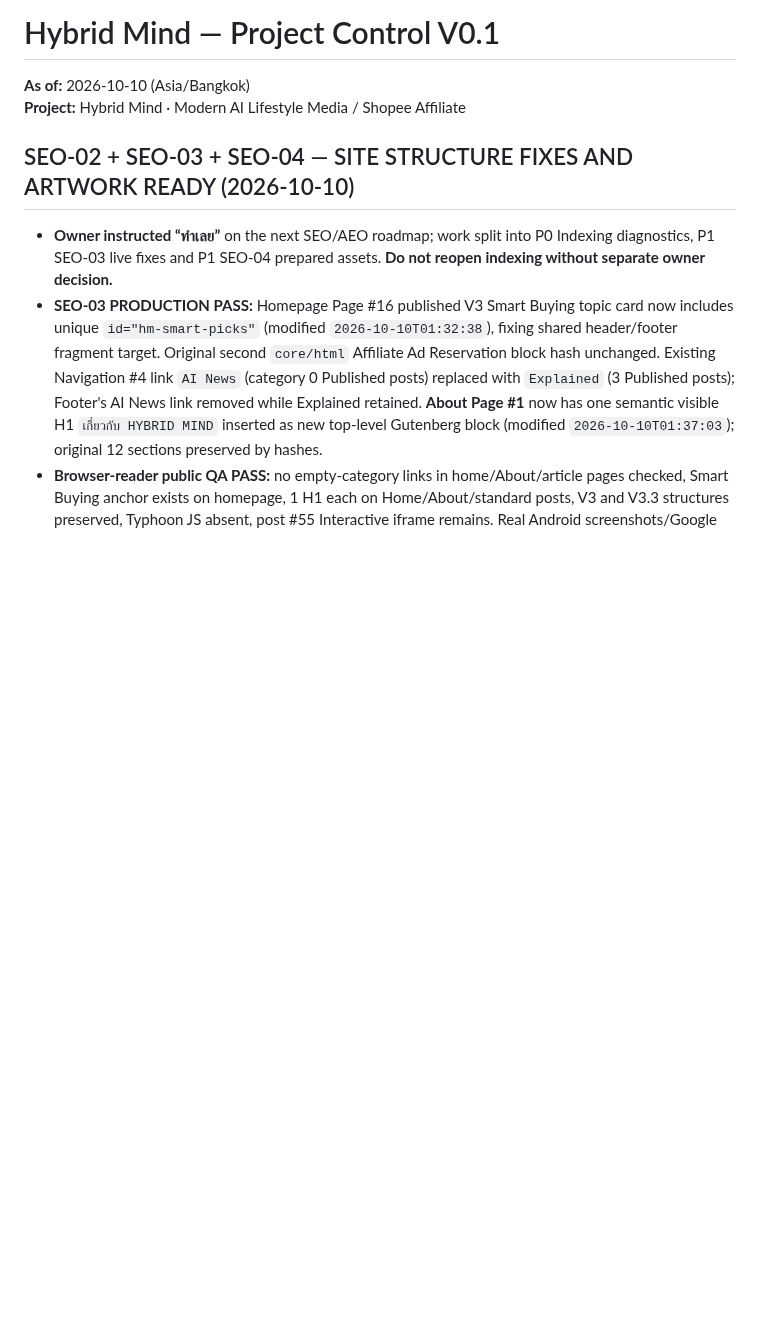
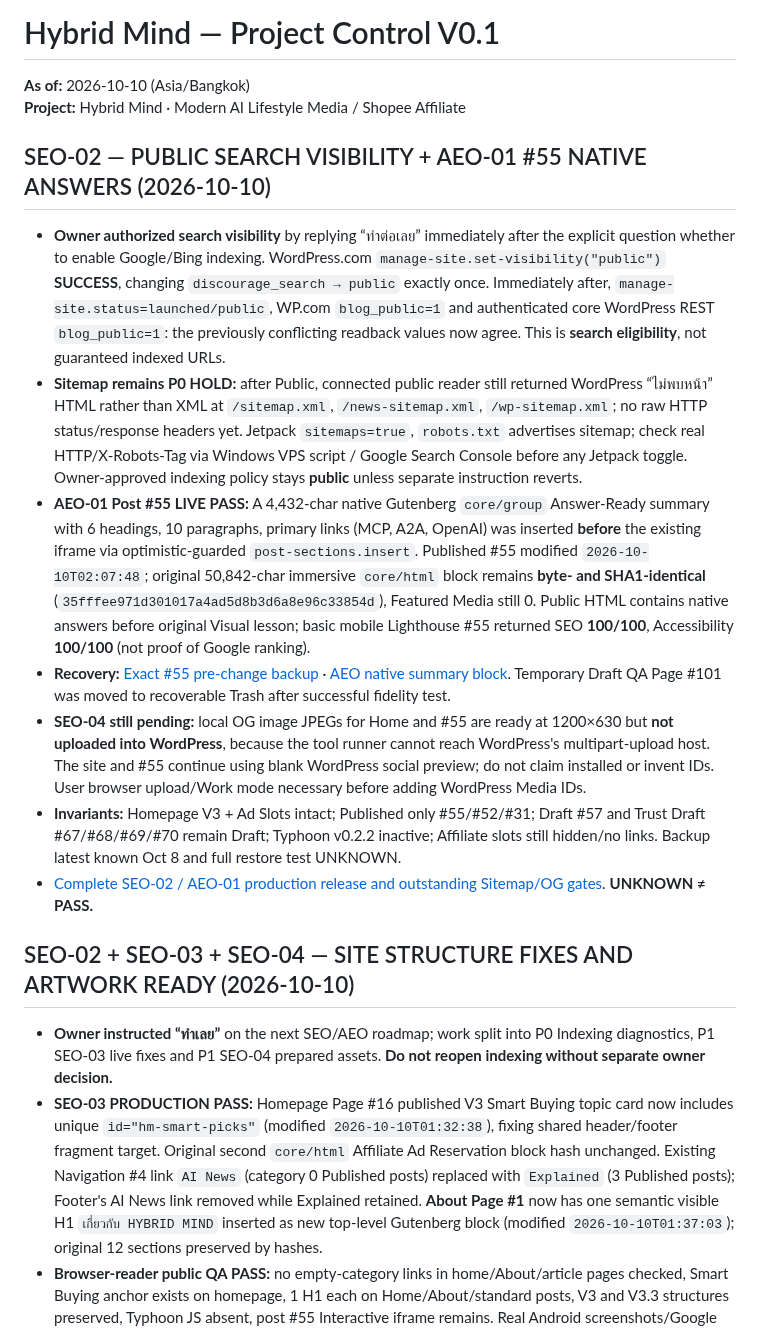
Before and after one commit to nustanakritwithai/HybridMind-, a Markdown page: docs/PROJECT_CONTROL.md, the part around the change. Rendered like a GitHub page; blank space fills up the shorter version.

Commit message:
docs: record owner-approved public indexing and #55 native AEO content release

```diff
--- a/docs/PROJECT_CONTROL.md
+++ b/docs/PROJECT_CONTROL.md
@@ -17,6 +17,17 @@
 
 
 
+
+
+## SEO-02 — PUBLIC SEARCH VISIBILITY + AEO-01 #55 NATIVE ANSWERS (2026-10-10)
+
+- **Owner authorized search visibility** by replying “ทำต่อเลย” immediately after the explicit question whether to enable Google/Bing indexing. WordPress.com `manage-site.set-visibility("public")` **SUCCESS**, changing `discourage_search → public` exactly once. Immediately after, `manage-site.status=launched/public`, WP.com `blog_public=1` and authenticated core WordPress REST `blog_public=1`: the previously conflicting readback values now agree. This is **search eligibility**, not guaranteed indexed URLs.
+- **Sitemap remains P0 HOLD:** after Public, connected public reader still returned WordPress “ไม่พบหน้า” HTML rather than XML at `/sitemap.xml`, `/news-sitemap.xml`, `/wp-sitemap.xml`; no raw HTTP status/response headers yet. Jetpack `sitemaps=true`, `robots.txt` advertises sitemap; check real HTTP/X-Robots-Tag via Windows VPS script / Google Search Console before any Jetpack toggle. Owner-approved indexing policy stays **public** unless separate instruction reverts.
+- **AEO-01 Post #55 LIVE PASS:** A 4,432-char native Gutenberg `core/group` Answer-Ready summary with 6 headings, 10 paragraphs, primary links (MCP, A2A, OpenAI) was inserted **before** the existing iframe via optimistic-guarded `post-sections.insert`. Published #55 modified `2026-10-10T02:07:48`; original 50,842-char immersive `core/html` block remains **byte- and SHA1-identical** (`35fffee971d301017a4ad5d8b3d6a8e96c33854d`), Featured Media still 0. Public HTML contains native answers before original Visual lesson; basic mobile Lighthouse #55 returned SEO **100/100**, Accessibility **100/100** (not proof of Google ranking).
+- **Recovery:** [Exact #55 pre-change backup](backups/AEO_01_POST_55_PRE_NATIVE_SUMMARY_2026-10-10.html) · [AEO native summary block](design/AEO_01_POST_55_NATIVE_SUMMARY_BLOCK_2026-10-10.html). Temporary Draft QA Page #101 was moved to recoverable Trash after successful fidelity test.
+- **SEO-04 still pending:** local OG image JPEGs for Home and #55 are ready at 1200×630 but **not uploaded into WordPress**, because the tool runner cannot reach WordPress's multipart-upload host. The site and #55 continue using blank WordPress social preview; do not claim installed or invent IDs. User browser upload/Work mode necessary before adding WordPress Media IDs.
+- **Invariants:** Homepage V3 + Ad Slots intact; Published only #55/#52/#31; Draft #57 and Trust Draft #67/#68/#69/#70 remain Draft; Typhoon v0.2.2 inactive; Affiliate slots still hidden/no links. Backup latest known Oct 8 and full restore test UNKNOWN.
+- [Complete SEO-02 / AEO-01 production release and outstanding Sitemap/OG gates](releases/SEO_02_SEARCH_VISIBILITY_AND_AEO_01_2026-10-10.md). **UNKNOWN ≠ PASS.**
 
 ## SEO-02 + SEO-03 + SEO-04 — SITE STRUCTURE FIXES AND ARTWORK READY (2026-10-10)
 
```
